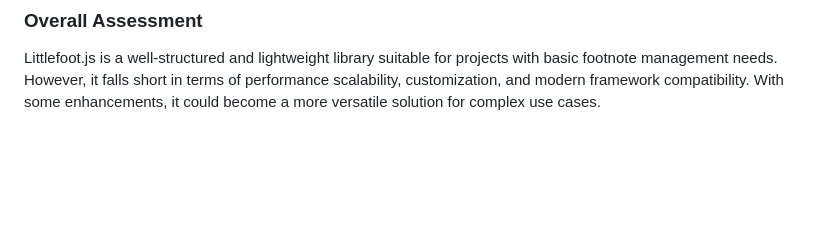
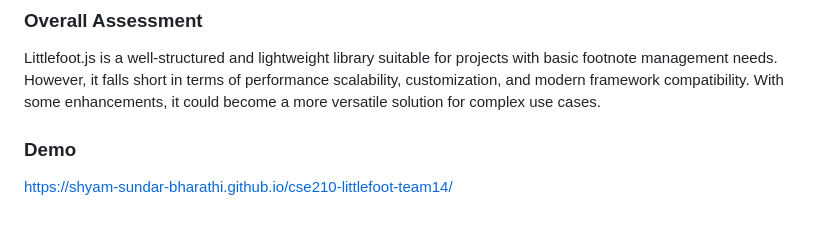
Before and after one commit to Shyam-Sundar-Bharathi/cse210-tinyfoot-team14, a Markdown page: admin/reviews/littlefoot-review.md, the part around the change. Drawn GitHub-style; blank space fills up the shorter version.

```diff
--- a/admin/reviews/littlefoot-review.md
+++ b/admin/reviews/littlefoot-review.md
@@ -102,3 +102,6 @@ Yes, I would consider using Littlefoot.js for projects that require lightweight,
 ### Overall Assessment
 
 Littlefoot.js is a well-structured and lightweight library suitable for projects with basic footnote management needs. However, it falls short in terms of performance scalability, customization, and modern framework compatibility. With some enhancements, it could become a more versatile solution for complex use cases.
+
+### Demo
+https://shyam-sundar-bharathi.github.io/cse210-littlefoot-team14/
```
